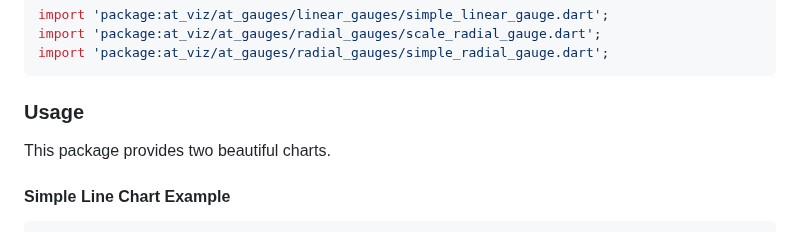
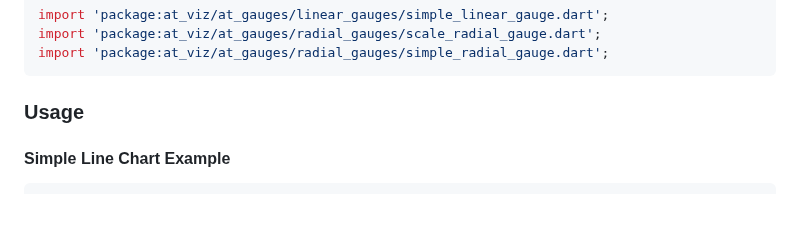
Before and after one commit to atsign-foundation/at_viz, a Markdown page: packages/at_viz/README.md, the part around the change. Drawn GitHub-style; blank space fills up the shorter version.

Commit message:
chore: minor update

```diff
--- a/packages/at_viz/README.md
+++ b/packages/at_viz/README.md
@@ -62,8 +62,6 @@ Add details on how to use the package in an application
 <!---
 Make sure your source code annotations are clear and comprehensive.
 -->
-
-This package provides two beautiful charts.
 
 #### Simple Line Chart Example
 
```
